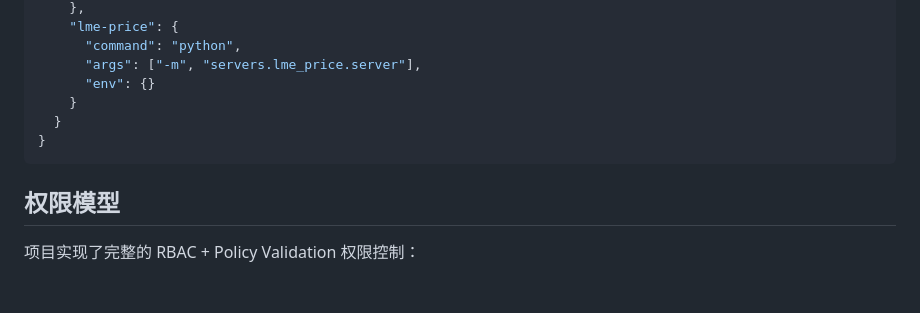
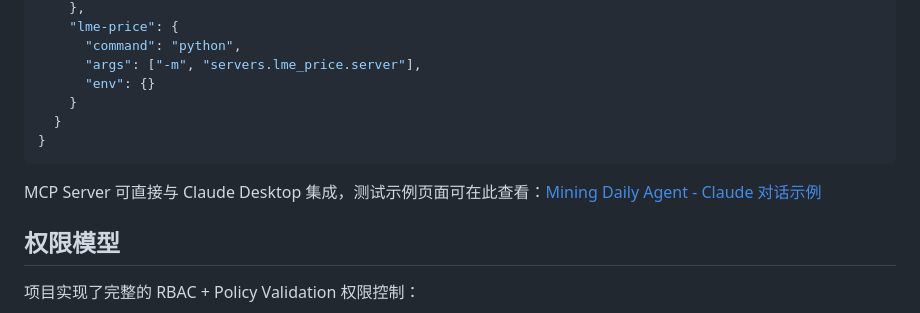
Before and after one commit to aaaakele/ReportAgent_client-mcp, a Markdown page: README.md, the part around the change. GitHub-like rendering; blank space fills up the shorter version.

Commit message:
Add Claude Desktop integration note and demo link to README
Co-Authored-By: Claude Opus 4.7 <noreply@anthropic.com>

````diff
--- a/README.md
+++ b/README.md
@@ -142,6 +142,8 @@ PYTHONPATH=. python -m servers.lme_price.server
 }
 ```
 
+MCP Server 可直接与 Claude Desktop 集成，测试示例页面可在此查看：[Mining Daily Agent - Claude 对话示例](https://claude.ai/share/0144efd7-a227-4c1f-a920-3dd8a7cf829f)
+
 ## 权限模型
 
 项目实现了完整的 RBAC + Policy Validation 权限控制：
````
